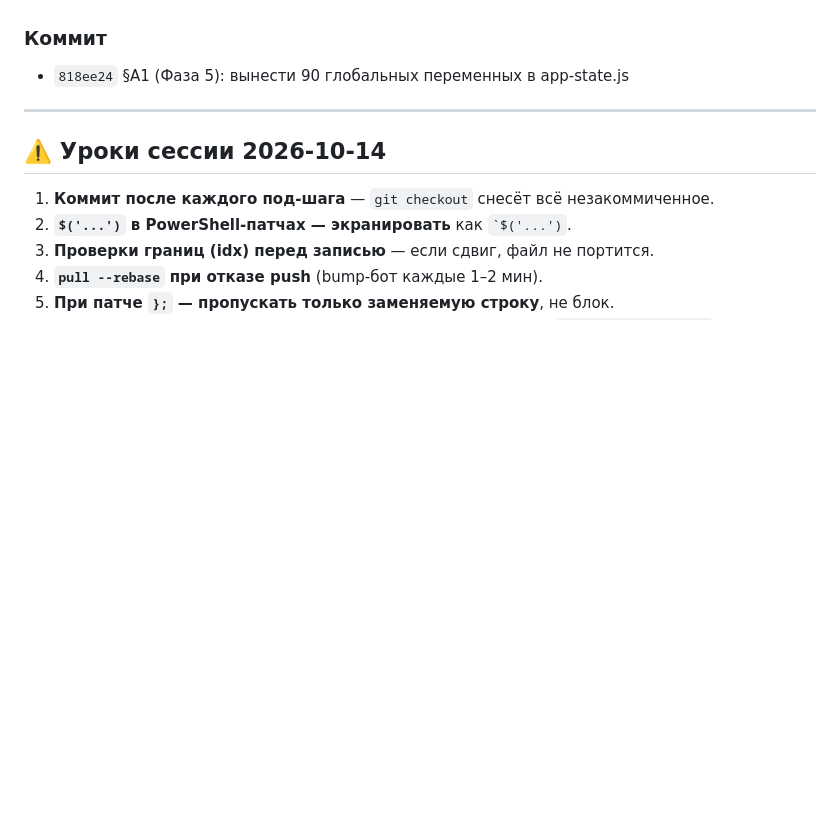
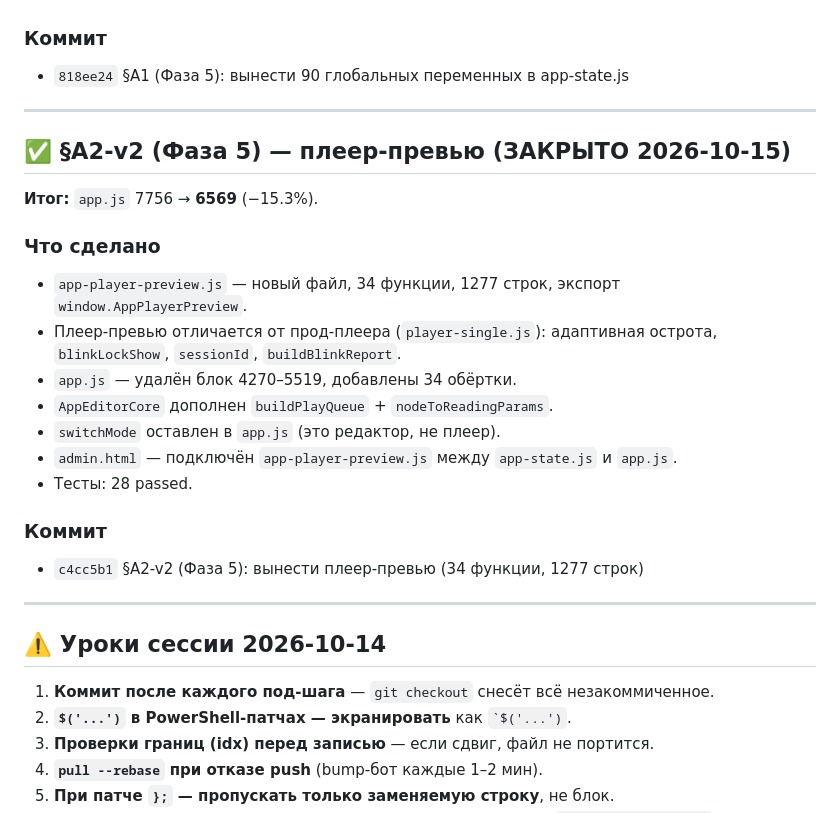
Before and after one commit to DUMAND-Vissort/vissort, a Markdown page: docs/TODO.md, the part around the change. Rendered like a GitHub page; blank space fills up the shorter version.

Commit message:
docs: §A2-v2 (Фаза 5) — плеер-превью в app-player-preview.js

```diff
--- a/docs/TODO.md
+++ b/docs/TODO.md
@@ -182,6 +182,26 @@
 
 - `818ee24` §A1 (Фаза 5): вынести 90 глобальных переменных в app-state.js
 
+---
+
+## ✅ §A2-v2 (Фаза 5) — плеер-превью (ЗАКРЫТО 2026-10-15)
+
+**Итог:** `app.js` 7756 → **6569** (−15.3%).
+
+### Что сделано
+
+- `app-player-preview.js` — новый файл, 34 функции, 1277 строк, экспорт `window.AppPlayerPreview`.
+- Плеер-превью отличается от прод-плеера (`player-single.js`): адаптивная острота, `blinkLockShow`, `sessionId`, `buildBlinkReport`.
+- `app.js` — удалён блок 4270–5519, добавлены 34 обёртки.
+- `AppEditorCore` дополнен `buildPlayQueue` + `nodeToReadingParams`.
+- `switchMode` оставлен в `app.js` (это редактор, не плеер).
+- `admin.html` — подключён `app-player-preview.js` между `app-state.js` и `app.js`.
+- Тесты: 28 passed.
+
+### Коммит
+
+- `c4cc5b1` §A2-v2 (Фаза 5): вынести плеер-превью (34 функции, 1277 строк)
+
 
 ---
 
```
Also changed, not shown: docs/HOW-TO-NEW-CHAT.md (+1 -0 lines), docs/PROJECT-MAP.md (+17 -0 lines).
